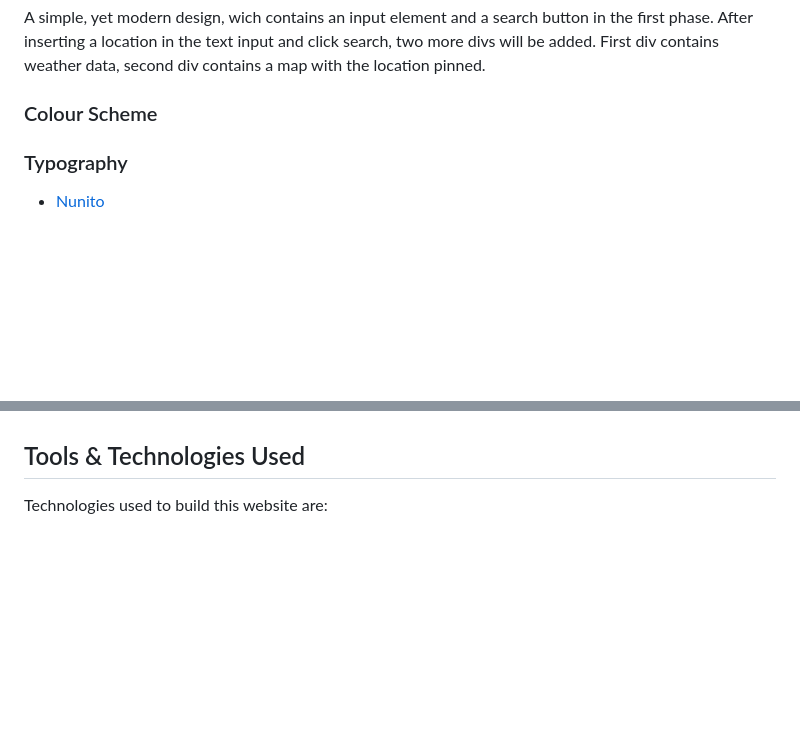
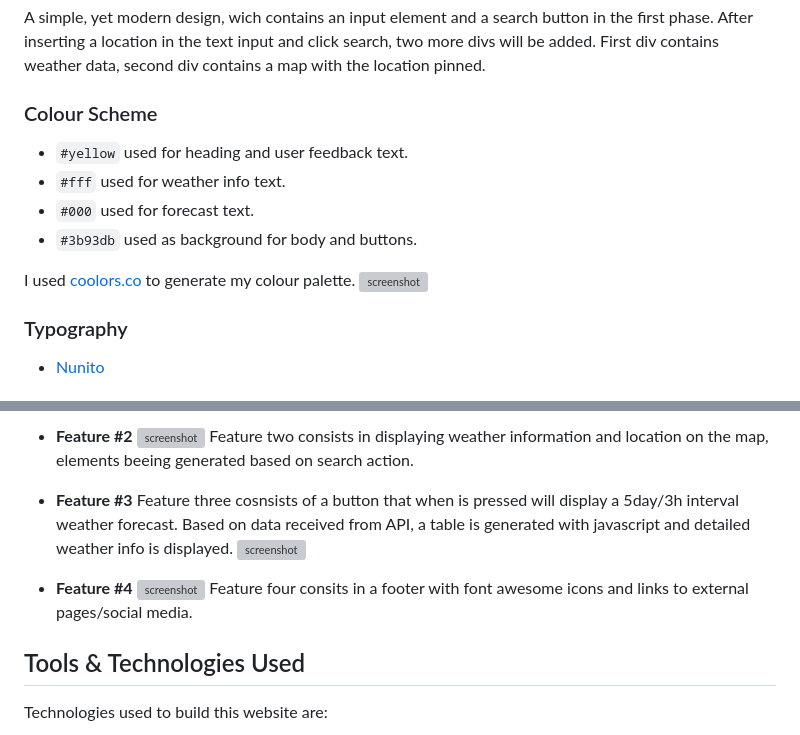
Before and after one commit to bubtroniq/weather-app, a Markdown page: README.md, 2 parts joined by grey strips. Drawn GitHub-style; blank space fills up the shorter version; grey boxes are pictures that could not be loaded.

Commit message:
Add updated README

```diff
--- a/README.md
+++ b/README.md
@@ -13,6 +14,15 @@ A simple, yet modern design, wich contains an input element and a search button
 After inserting a location in the text input and click search, two more divs will be added. First div contains weather data, second div contains a map with the location pinned.
 
 ### Colour Scheme
+
+
+- `#yellow` used for heading and user feedback text.
+- `#fff` used for weather info text.
+- `#000` used for forecast text.
+- `#3b93db` used as background for body and buttons.
+
+I used [coolors.co](https://coolors.co/ffff00-ffffff-000000-3b93db) to generate my colour palette.
+![screenshot](documentation/color-pallete.jpg)
 
 
 ### Typography
@@ -41,4 +53,16 @@ After inserting a location in the text input and click search, two more divs wil
 
+- **Feature #2**
+![screenshot](documentation/feature-2.jpg)
+Feature two consists in displaying weather information and location on the map, elements beeing generated based on search action.
+
+- **Feature #3**
+Feature three cosnsists of a button that when is pressed will display a 5day/3h interval weather forecast.
+Based on data received from API, a table is generated with javascript and detailed weather info is displayed.
+![screenshot](documentation/feature-3.jpg)
+
+- **Feature #4**
+![screenshot](documentation/feature-4.jpg)
+Feature four consits in a footer with font awesome icons and links to external pages/social media.
 
 
 ## Tools & Technologies Used
```
Also changed, not shown: other parts of README.md (+3 -0 lines).
